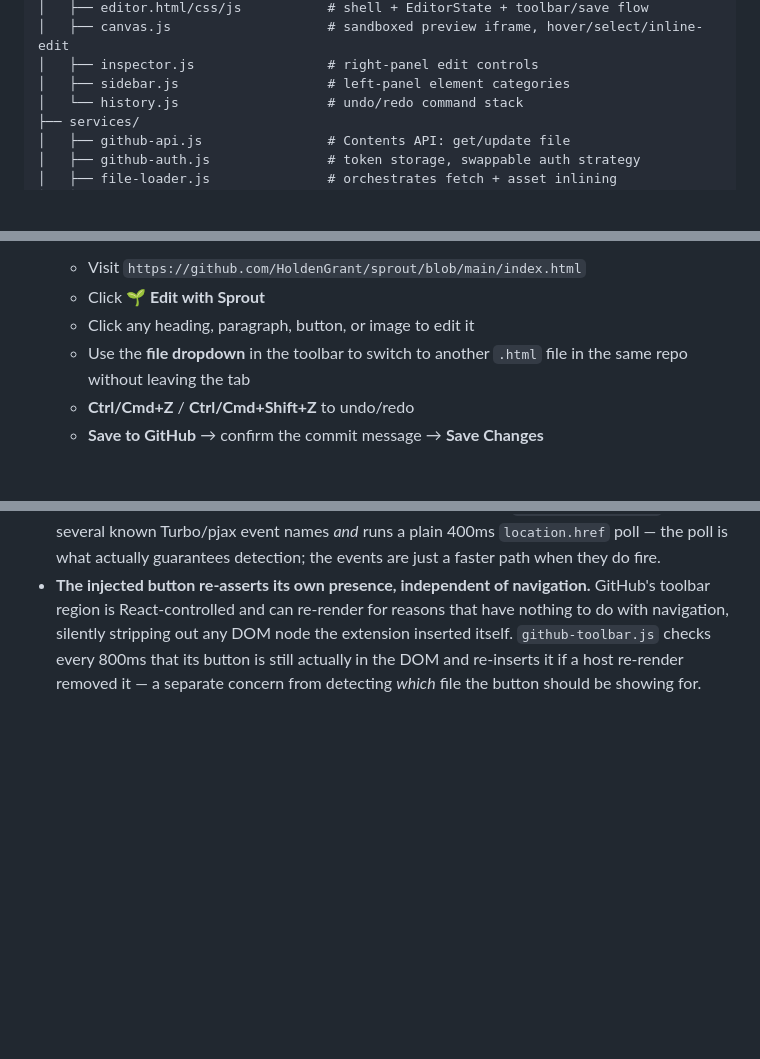
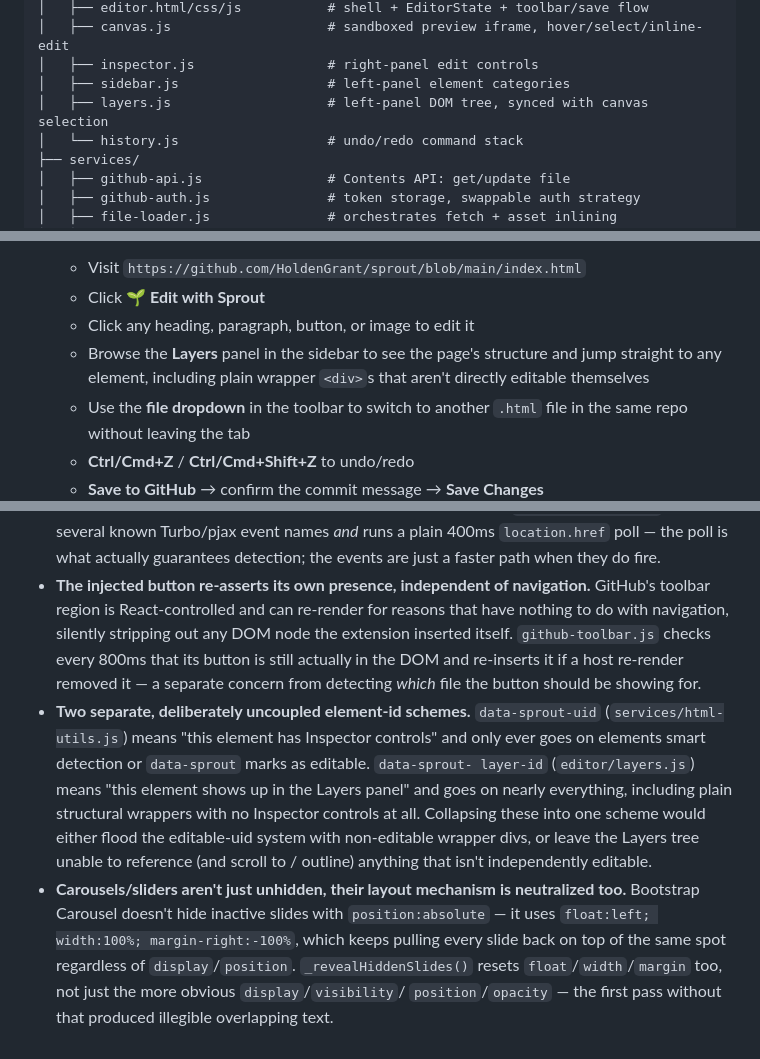
Before and after one commit to HoldenGrant/sprout-editor, a Markdown page: README.md, 3 parts joined by grey strips. Drawn GitHub-style; blank space fills up the shorter version.

Commit message:
Document the Layers panel and the two-id-scheme decision

```diff
--- a/README.md
+++ b/README.md
@@ -48,6 +48,7 @@ sprout-editor/
 │   ├── canvas.js                    # sandboxed preview iframe, hover/select/inline-edit
 │   ├── inspector.js                 # right-panel edit controls
 │   ├── sidebar.js                   # left-panel element categories
+│   ├── layers.js                    # left-panel DOM tree, synced with canvas selection
 │   └── history.js                   # undo/redo command stack
 ├── services/
 │   ├── github-api.js                # Contents API: get/update file
@@ -108,6 +109,9 @@ site, not part of the loadable extension itself.)
    - Visit `https://github.com/HoldenGrant/sprout/blob/main/index.html`
    - Click **🌱 Edit with Sprout**
    - Click any heading, paragraph, button, or image to edit it
+   - Browse the **Layers** panel in the sidebar to see the page's structure and jump
+     straight to any element, including plain wrapper `<div>`s that aren't directly
+     editable themselves
    - Use the **file dropdown** in the toolbar to switch to another `.html` file in the
      same repo without leaving the tab
    - **Ctrl/Cmd+Z** / **Ctrl/Cmd+Shift+Z** to undo/redo
@@ -193,3 +197,18 @@ patterns get handled anyway:
   inserted itself. `github-toolbar.js` checks every 800ms that its button is still
   actually in the DOM and re-inserts it if a host re-render removed it — a separate
   concern from detecting *which* file the button should be showing for.
+- **Two separate, deliberately uncoupled element-id schemes.** `data-sprout-uid`
+  (`services/html-utils.js`) means "this element has Inspector controls" and only ever
+  goes on elements smart detection or `data-sprout` marks as editable. `data-sprout-
+  layer-id` (`editor/layers.js`) means "this element shows up in the Layers panel" and
+  goes on nearly everything, including plain structural wrappers with no Inspector
+  controls at all. Collapsing these into one scheme would either flood the editable-uid
+  system with non-editable wrapper divs, or leave the Layers tree unable to reference
+  (and scroll to / outline) anything that isn't independently editable.
+- **Carousels/sliders aren't just unhidden, their layout mechanism is neutralized too.**
+  Bootstrap Carousel doesn't hide inactive slides with `position:absolute` — it uses
+  `float:left; width:100%; margin-right:-100%`, which keeps pulling every slide back on
+  top of the same spot regardless of `display`/`position`. `_revealHiddenSlides()`
+  resets `float`/`width`/`margin` too, not just the more obvious `display`/`visibility`/
+  `position`/`opacity` — the first pass without that produced illegible overlapping
+  text.
```
Also changed, not shown: CHANGELOG.md (+5 -0 lines).
